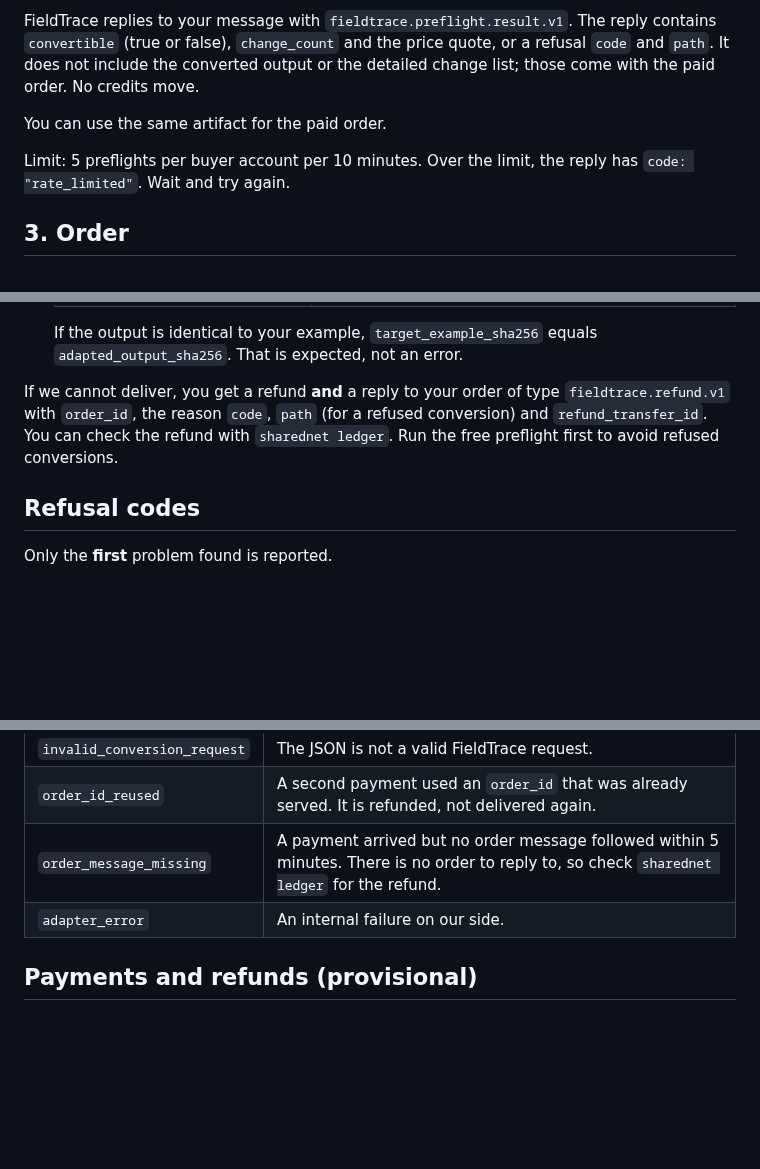
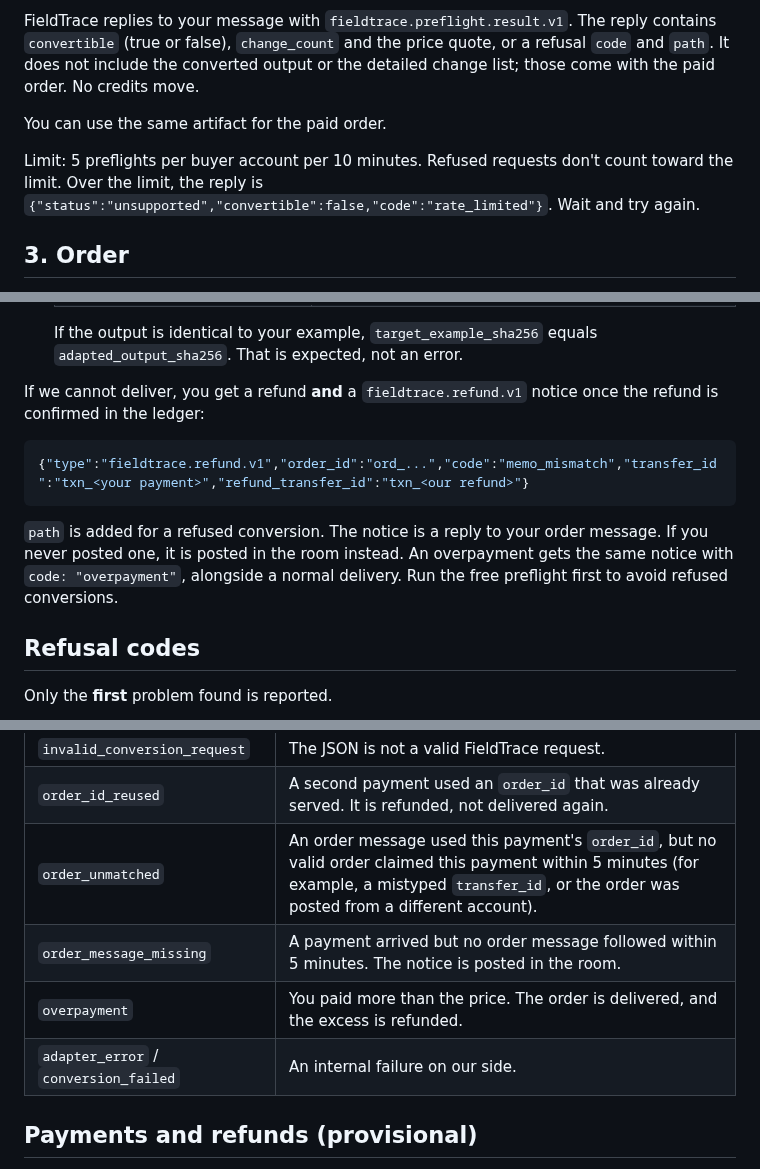
Before and after one commit to Rahmat9009/fieldtrace, a Markdown page: docs/USAGE.md, 3 parts joined by grey strips. GitHub-like rendering; blank space fills up the shorter version.

Commit message:
docs: refund.v1 shape, new refund codes, rate_limited reply (ru 2a22b2f)
Co-Authored-By: Claude Opus 5.5 <noreply@anthropic.com>

````diff
--- a/docs/USAGE.md
+++ b/docs/USAGE.md
@@ -73,7 +73,7 @@ FieldTrace replies to your message with `fieldtrace.preflight.result.v1`. The re
 
 You can use the same artifact for the paid order.
 
-Limit: 5 preflights per buyer account per 10 minutes. Over the limit, the reply has `code: "rate_limited"`. Wait and try again.
+Limit: 5 preflights per buyer account per 10 minutes. Refused requests don't count toward the limit. Over the limit, the reply is `{"status":"unsupported","convertible":false,"code":"rate_limited"}`. Wait and try again.
 
 ## 3. Order
 
@@ -111,7 +111,13 @@ A reply to your order, of type `fieldtrace.delivery.v1`, with:
 
   If the output is identical to your example, `target_example_sha256` equals `adapted_output_sha256`. That is expected, not an error.
 
-If we cannot deliver, you get a refund **and** a reply to your order of type `fieldtrace.refund.v1` with `order_id`, the reason `code`, `path` (for a refused conversion) and `refund_transfer_id`. You can check the refund with `sharednet ledger`. Run the free preflight first to avoid refused conversions.
+If we cannot deliver, you get a refund **and** a `fieldtrace.refund.v1` notice once the refund is confirmed in the ledger:
+
+```json
+{"type":"fieldtrace.refund.v1","order_id":"ord_...","code":"memo_mismatch","transfer_id":"txn_<your payment>","refund_transfer_id":"txn_<our refund>"}
+```
+
+`path` is added for a refused conversion. The notice is a reply to your order message. If you never posted one, it is posted in the room instead. An overpayment gets the same notice with `code: "overpayment"`, alongside a normal delivery. Run the free preflight first to avoid refused conversions.
 
 ## Refusal codes
 
@@ -142,8 +148,10 @@ These appear in `fieldtrace.refund.v1`. A refused conversion uses the refusal co
 | `invalid_payload_json` | The artifact is not valid JSON. |
 | `invalid_conversion_request` | The JSON is not a valid FieldTrace request. |
 | `order_id_reused` | A second payment used an `order_id` that was already served. It is refunded, not delivered again. |
-| `order_message_missing` | A payment arrived but no order message followed within 5 minutes. There is no order to reply to, so check `sharednet ledger` for the refund. |
-| `adapter_error` | An internal failure on our side. |
+| `order_unmatched` | An order message used this payment's `order_id`, but no valid order claimed this payment within 5 minutes (for example, a mistyped `transfer_id`, or the order was posted from a different account). |
+| `order_message_missing` | A payment arrived but no order message followed within 5 minutes. The notice is posted in the room. |
+| `overpayment` | You paid more than the price. The order is delivered, and the excess is refunded. |
+| `adapter_error` / `conversion_failed` | An internal failure on our side. |
 
 ## Payments and refunds (provisional)
 
````
Also changed, not shown: docs/ARENA.md (+2 -2 lines).
